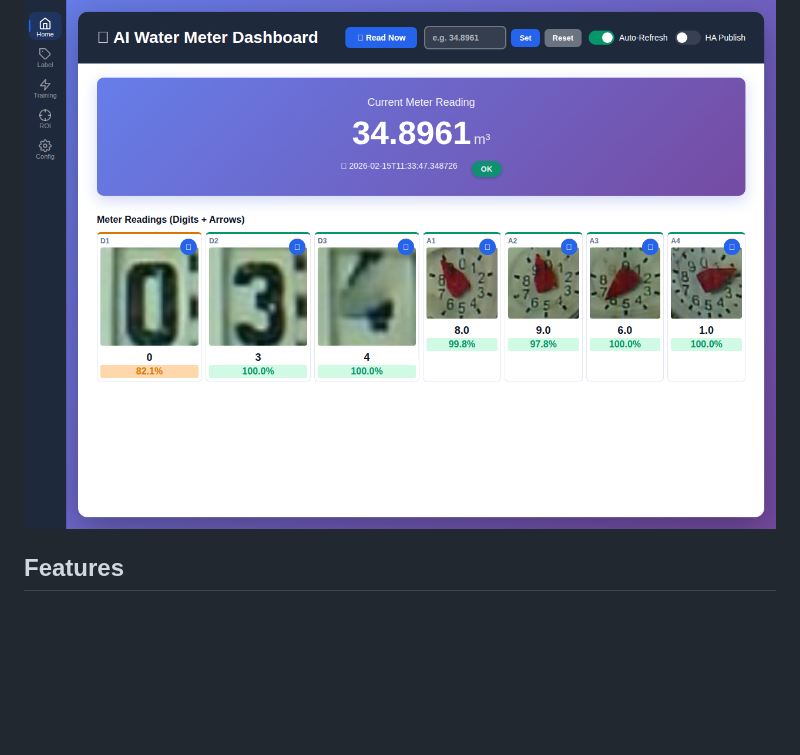
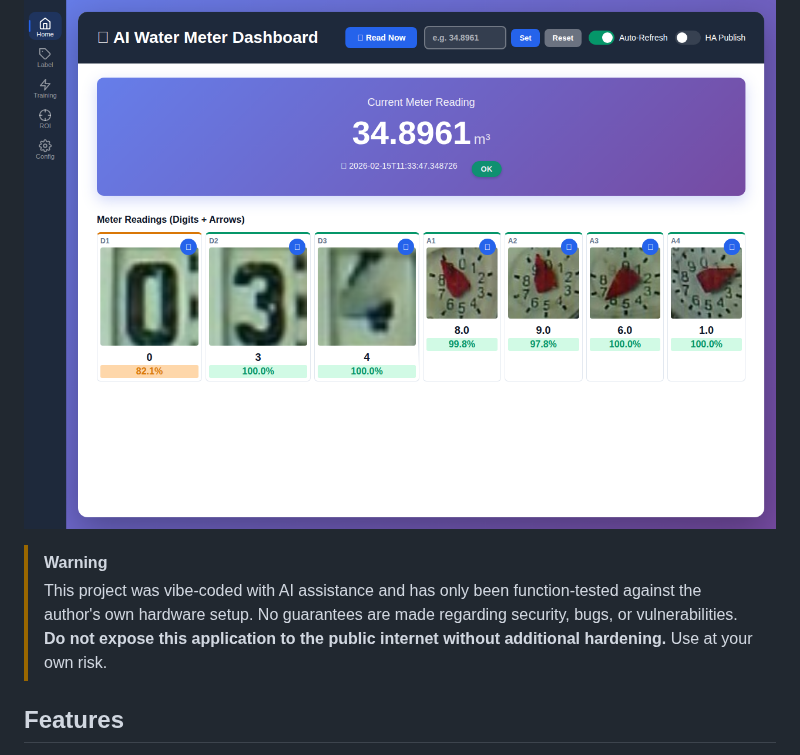
Before and after one commit to zeroflow/watermeter-inference, a Markdown page: README.md, the part around the change. Drawn GitHub-style; blank space fills up the shorter version.

Commit message:
claude: add vibe-coded warning to README
Co-Authored-By: Claude Opus 4.6 <noreply@anthropic.com>

```diff
--- a/README.md
+++ b/README.md
@@ -5,6 +5,9 @@
 AI-powered water meter reader with live dashboard, built-in model training, and Home Assistant integration. Uses OpenVINO for fast inference on CPU/GPU.
 
 ![Dashboard Screenshot](docs/screenshot.png)
+
+> [!WARNING]
+> This project was vibe-coded with AI assistance and has only been function-tested against the author's own hardware setup. No guarantees are made regarding security, bugs, or vulnerabilities. **Do not expose this application to the public internet without additional hardening.** Use at your own risk.
 
 ## Features
 
```
